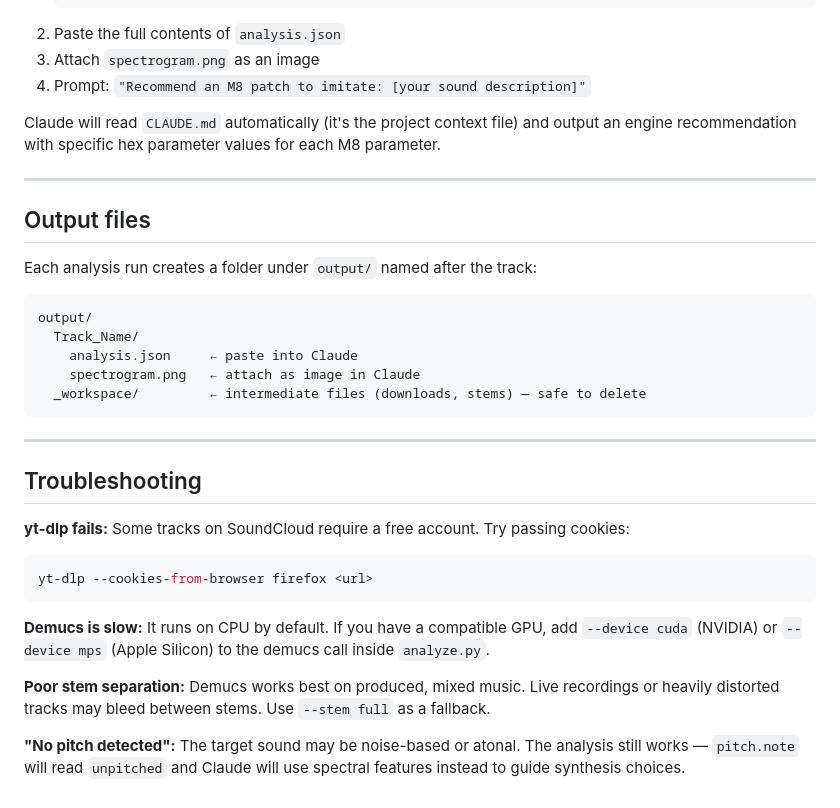
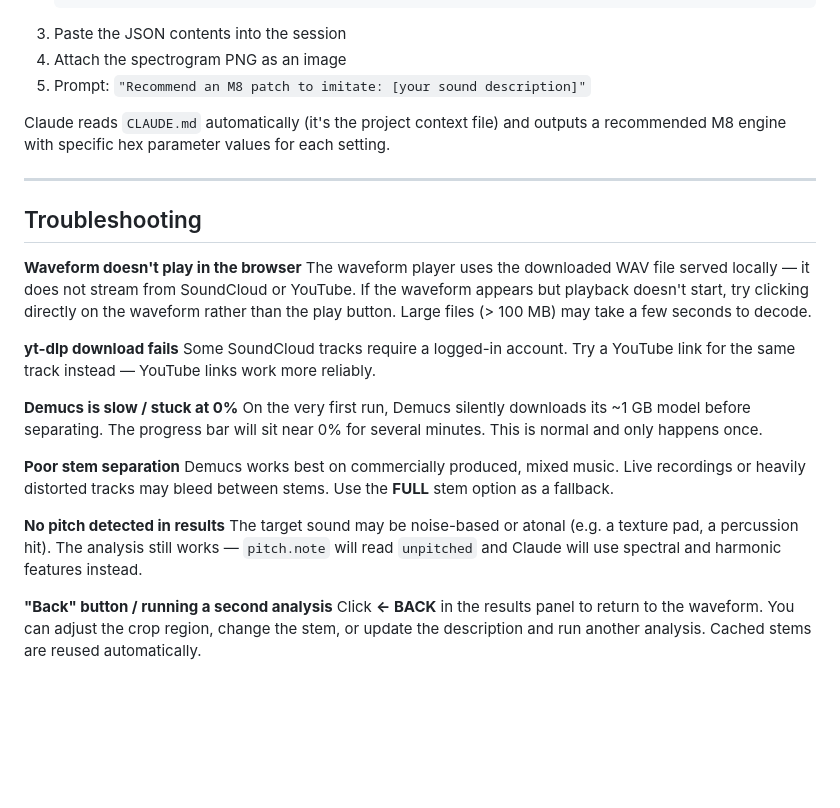
Before and after one commit to waxie01/m8-patch-finder, a Markdown page: README.md, the part around one of its changes. Drawn GitHub-style; blank space fills up the shorter version.

````diff
--- a/README.md
+++ b/README.md
@@ -86,36 +84,29 @@ Then:
    claude
    ```
-2. Paste the full contents of `analysis.json`
-3. Attach `spectrogram.png` as an image
-4. Prompt: `"Recommend an M8 patch to imitate: [your sound description]"`
+3. Paste the JSON contents into the session
+4. Attach the spectrogram PNG as an image
+5. Prompt: `"Recommend an M8 patch to imitate: [your sound description]"`
 
-Claude will read `CLAUDE.md` automatically (it's the project context file) and output an engine recommendation with specific hex parameter values for each M8 parameter.
-
----
-
-## Output files
-
-Each analysis run creates a folder under `output/` named after the track:
-
-```
-output/
-  Track_Name/
-    analysis.json     ← paste into Claude
-    spectrogram.png   ← attach as image in Claude
-  _workspace/         ← intermediate files (downloads, stems) — safe to delete
-```
+Claude reads `CLAUDE.md` automatically (it's the project context file) and outputs a recommended M8 engine with specific hex parameter values for each setting.
 
 ---
 
 ## Troubleshooting
 
-**yt-dlp fails:** Some tracks on SoundCloud require a free account. Try passing cookies:
-```bash
-yt-dlp --cookies-from-browser firefox <url>
-```
+**Waveform doesn't play in the browser**
+The waveform player uses the downloaded WAV file served locally — it does not stream from SoundCloud or YouTube. If the waveform appears but playback doesn't start, try clicking directly on the waveform rather than the play button. Large files (> 100 MB) may take a few seconds to decode.
 
-**Demucs is slow:** It runs on CPU by default. If you have a compatible GPU, add `--device cuda` (NVIDIA) or `--device mps` (Apple Silicon) to the demucs call inside `analyze.py`.
+**yt-dlp download fails**
+Some SoundCloud tracks require a logged-in account. Try a YouTube link for the same track instead — YouTube links work more reliably.
 
-**Poor stem separation:** Demucs works best on produced, mixed music. Live recordings or heavily distorted tracks may bleed between stems. Use `--stem full` as a fallback.
+**Demucs is slow / stuck at 0%**
+On the very first run, Demucs silently downloads its ~1 GB model before separating. The progress bar will sit near 0% for several minutes. This is normal and only happens once.
 
-**"No pitch detected":** The target sound may be noise-based or atonal. The analysis still works — `pitch.note` will read `unpitched` and Claude will use spectral features instead to guide synthesis choices.
+**Poor stem separation**
+Demucs works best on commercially produced, mixed music. Live recordings or heavily distorted tracks may bleed between stems. Use the **FULL** stem option as a fallback.
+
+**No pitch detected in results**
+The target sound may be noise-based or atonal (e.g. a texture pad, a percussion hit). The analysis still works — `pitch.note` will read `unpitched` and Claude will use spectral and harmonic features instead.
+
+**"Back" button / running a second analysis**
+Click **← BACK** in the results panel to return to the waveform. You can adjust the crop region, change the stem, or update the description and run another analysis. Cached stems are reused automatically.
````
Also changed, not shown: other parts of README.md (+47 -49 lines), CLAUDE.md (+4 -3 lines).
